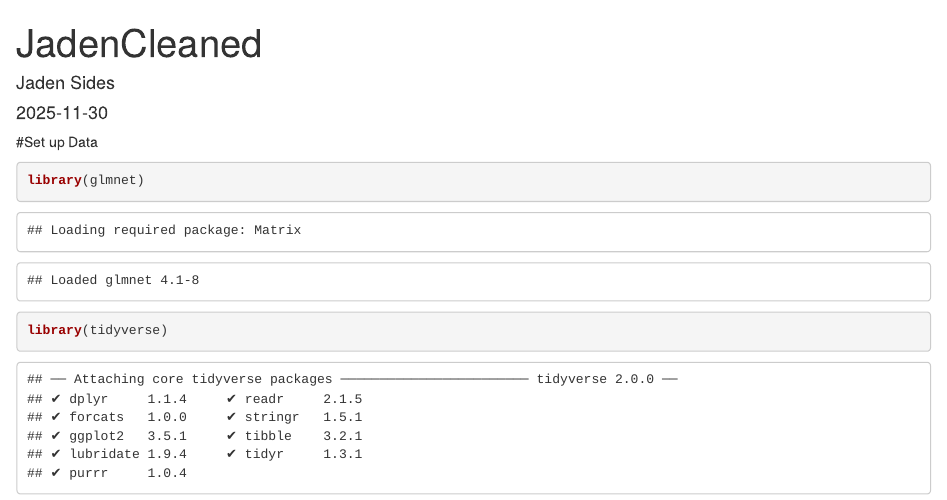
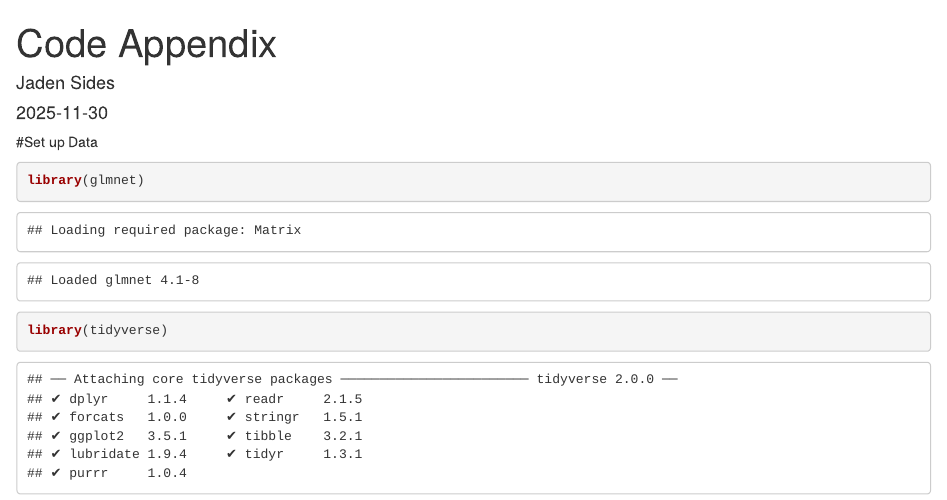
Before and after one commit to jsides-hub/slm-final-anna-jaden, an R Markdown document (CodeAppendix.Rmd): the page in a window 1100 px wide, from its top. Rendered offline with R 4.5, knitr and Pandoc, with nearby package versions; some code elsewhere in the file could not run offline; long lines of code are wrapped.

Commit message:
Very minor change

```diff
--- a/CodeAppendix.Rmd
+++ b/CodeAppendix.Rmd
@@ -1,5 +1,5 @@
 ---
-title: "JadenCleaned"
+title: "Code Appendix"
 author: "Jaden Sides"
 date: "2025-11-30"
 output: html_document
```
